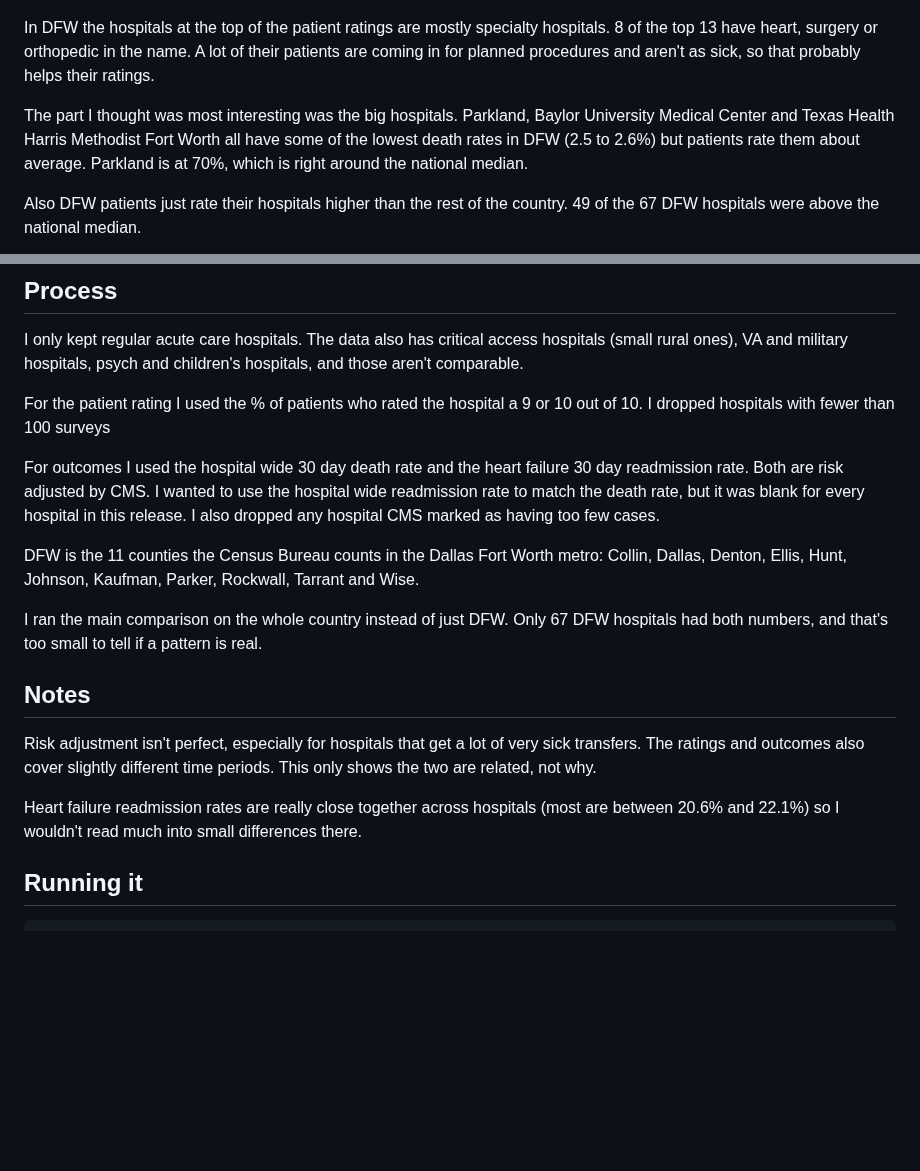
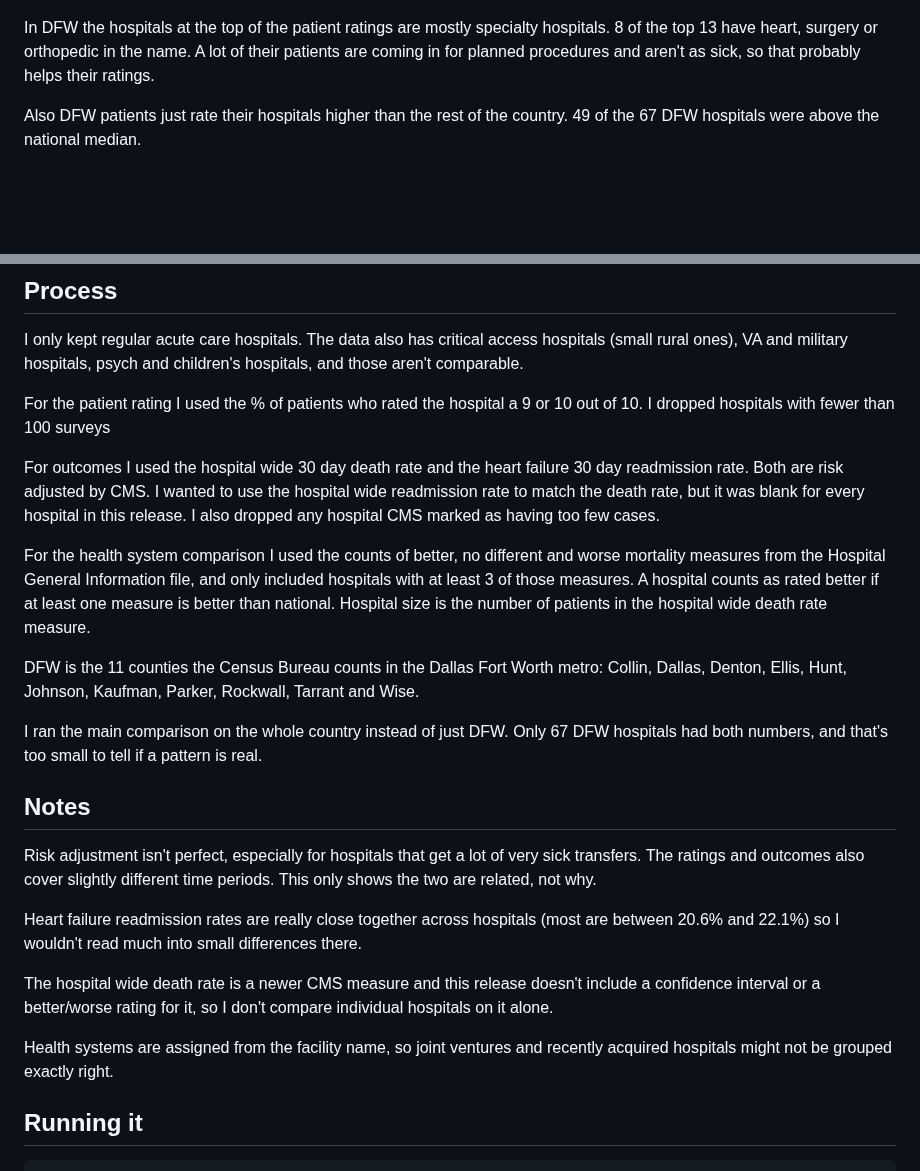
Before and after one commit to Savannahwilcox/dfw-hospital-quality, a Markdown page: README.md, 2 parts joined by grey strips. GitHub-like rendering; blank space fills up the shorter version.

```diff
--- a/README.md
+++ b/README.md
@@ -15,8 +15,6 @@ Heart failure readmissions came out almost the same (60% vs 37%).
 
 In DFW the hospitals at the top of the patient ratings are mostly specialty hospitals. 8 of the top 13 have heart, surgery or orthopedic in the name. A lot of their patients are coming in for planned procedures and aren't as sick, so that probably helps their ratings.
 
-The part I thought was most interesting was the big hospitals. Parkland, Baylor University Medical Center and Texas Health Harris Methodist Fort Worth all have some of the lowest death rates in DFW (2.5 to 2.6%) but patients rate them about average. Parkland is at 70%, which is right around the national median.
-
 Also DFW patients just rate their hospitals higher than the rest of the country. 49 of the 67 DFW hospitals were above the national median.
 
 ![DFW chart](charts/dfw_scatter.png)
@@ -38,6 +48,8 @@ For the patient rating I used the % of patients who rated the hospital a 9 or 10
 
 For outcomes I used the hospital wide 30 day death rate and the heart failure 30 day readmission rate. Both are risk adjusted by CMS. I wanted to use the hospital wide readmission rate to match the death rate, but it was blank for every hospital in this release. I also dropped any hospital CMS marked as having too few cases.
 
+For the health system comparison I used the counts of better, no different and worse mortality measures from the Hospital General Information file, and only included hospitals with at least 3 of those measures. A hospital counts as rated better if at least one measure is better than national. Hospital size is the number of patients in the hospital wide death rate measure.
+
 DFW is the 11 counties the Census Bureau counts in the Dallas Fort Worth metro: Collin, Dallas, Denton, Ellis, Hunt, Johnson, Kaufman, Parker, Rockwall, Tarrant and Wise.
 
 I ran the main comparison on the whole country instead of just DFW. Only 67 DFW hospitals had both numbers, and that's too small to tell if a pattern is real.
@@ -47,6 +59,10 @@ I ran the main comparison on the whole country instead of just DFW. Only 67 DFW
 Risk adjustment isn't perfect, especially for hospitals that get a lot of very sick transfers. The ratings and outcomes also cover slightly different time periods. This only shows the two are related, not why.
 
 Heart failure readmission rates are really close together across hospitals (most are between 20.6% and 22.1%) so I wouldn't read much into small differences there.
+
+The hospital wide death rate is a newer CMS measure and this release doesn't include a confidence interval or a better/worse rating for it, so I don't compare individual hospitals on it alone.
+
+Health systems are assigned from the facility name, so joint ventures and recently acquired hospitals might not be grouped exactly right.
 
 ## Running it
 
```
Also changed, not shown: other parts of README.md (+14 -0 lines), charts/dfw_systems_mortality.png (added), 1 other file.
